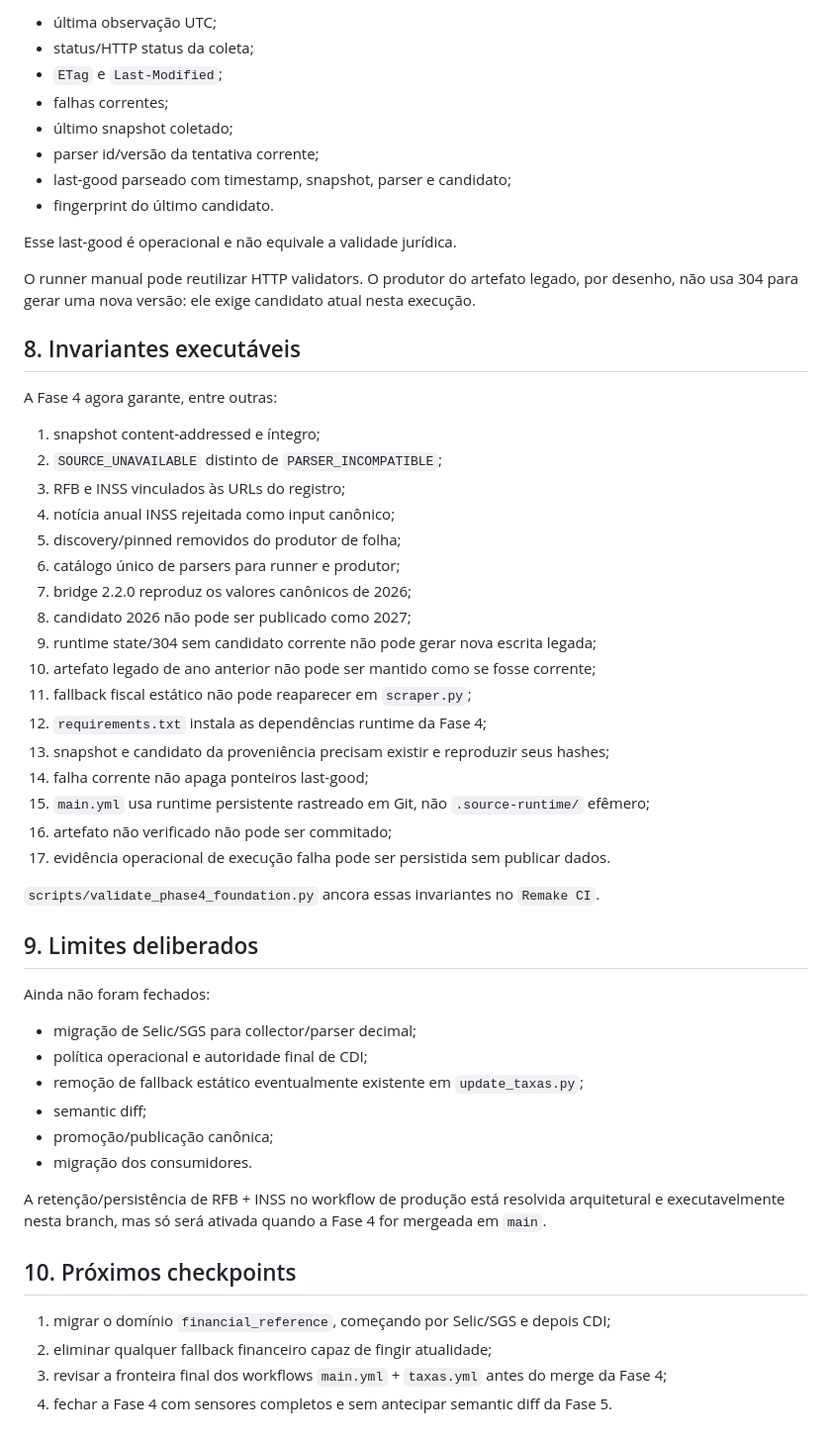
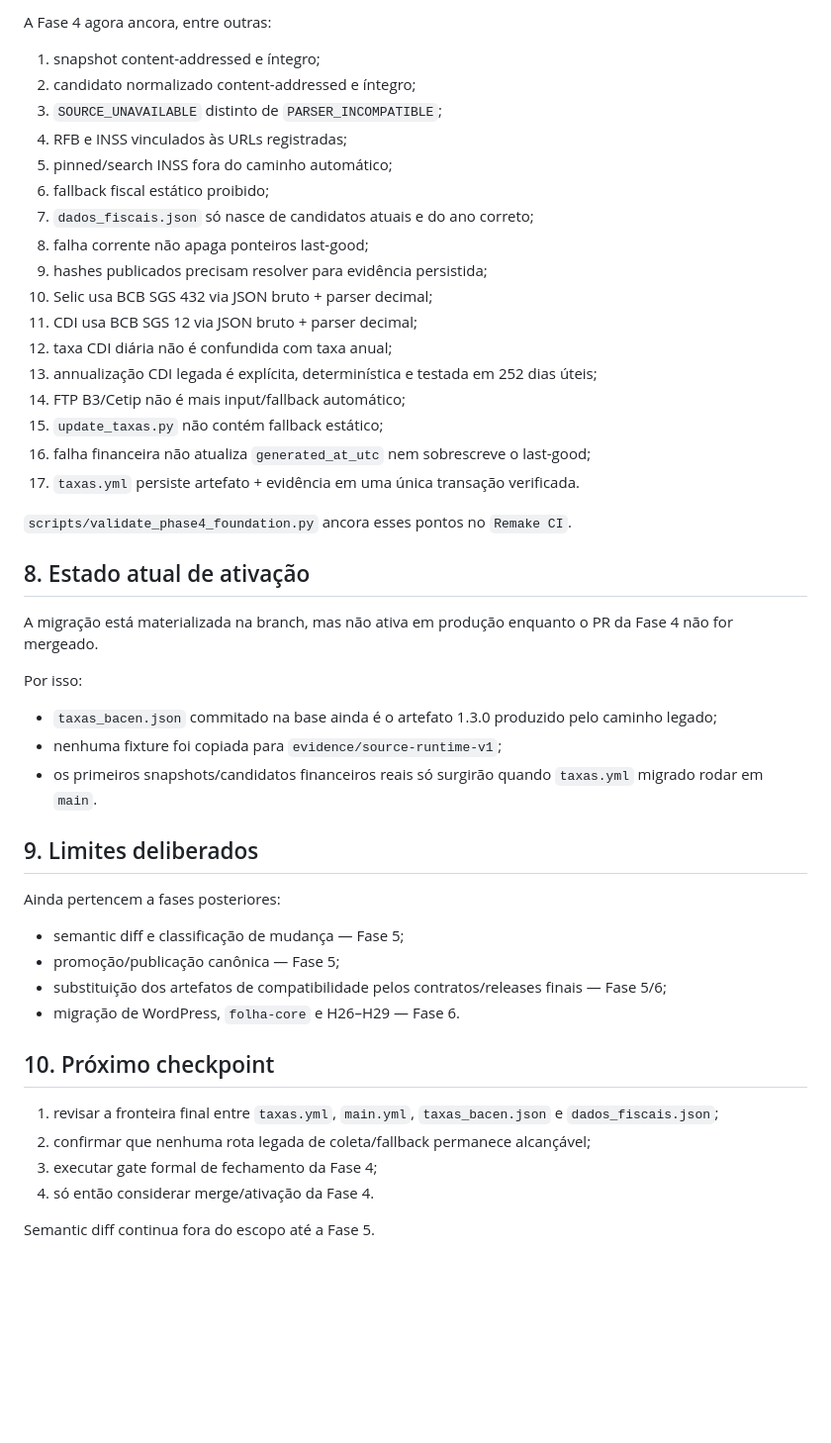
Before and after one commit to Rafael-Tinelli/sanida-dados-fiscais, a Markdown page: docs/phase4-sources-sensors-v1.md, the part around one of its changes. Shown at 99% size. Drawn GitHub-style; blank space fills up the shorter version.

Commit message:
docs: registrar migração do financial_reference

```diff
--- a/docs/phase4-sources-sensors-v1.md
+++ b/docs/phase4-sources-sensors-v1.md
@@ -294,56 +211,49 @@ Não são seedados fixtures nem evidências sintéticas na árvore de produção
-- última observação UTC;
-- status/HTTP status da coleta;
-- `ETag` e `Last-Modified`;
-- falhas correntes;
-- último snapshot coletado;
-- parser id/versão da tentativa corrente;
-- last-good parseado com timestamp, snapshot, parser e candidato;
-- fingerprint do último candidato.
-
-Esse last-good é operacional e não equivale a validade jurídica.
-
-O runner manual pode reutilizar HTTP validators. O produtor do artefato legado, por desenho, não usa 304 para gerar uma nova versão: ele exige candidato atual nesta execução.
-
-## 8. Invariantes executáveis
-
-A Fase 4 agora garante, entre outras:
+A Fase 4 agora ancora, entre outras:
 
 1. snapshot content-addressed e íntegro;
-2. `SOURCE_UNAVAILABLE` distinto de `PARSER_INCOMPATIBLE`;
-3. RFB e INSS vinculados às URLs do registro;
-4. notícia anual INSS rejeitada como input canônico;
-5. discovery/pinned removidos do produtor de folha;
-6. catálogo único de parsers para runner e produtor;
-7. bridge 2.2.0 reproduz os valores canônicos de 2026;
-8. candidato 2026 não pode ser publicado como 2027;
-9. runtime state/304 sem candidato corrente não pode gerar nova escrita legada;
-10. artefato legado de ano anterior não pode ser mantido como se fosse corrente;
-11. fallback fiscal estático não pode reaparecer em `scraper.py`;
-12. `requirements.txt` instala as dependências runtime da Fase 4;
-13. snapshot e candidato da proveniência precisam existir e reproduzir seus hashes;
-14. falha corrente não apaga ponteiros last-good;
-15. `main.yml` usa runtime persistente rastreado em Git, não `.source-runtime/` efêmero;
-16. artefato não verificado não pode ser commitado;
-17. evidência operacional de execução falha pode ser persistida sem publicar dados.
+2. candidato normalizado content-addressed e íntegro;
+3. `SOURCE_UNAVAILABLE` distinto de `PARSER_INCOMPATIBLE`;
+4. RFB e INSS vinculados às URLs registradas;
+5. pinned/search INSS fora do caminho automático;
+6. fallback fiscal estático proibido;
+7. `dados_fiscais.json` só nasce de candidatos atuais e do ano correto;
+8. falha corrente não apaga ponteiros last-good;
+9. hashes publicados precisam resolver para evidência persistida;
+10. Selic usa BCB SGS 432 via JSON bruto + parser decimal;
+11. CDI usa BCB SGS 12 via JSON bruto + parser decimal;
+12. taxa CDI diária não é confundida com taxa anual;
+13. annualização CDI legada é explícita, determinística e testada em 252 dias úteis;
+14. FTP B3/Cetip não é mais input/fallback automático;
+15. `update_taxas.py` não contém fallback estático;
+16. falha financeira não atualiza `generated_at_utc` nem sobrescreve o last-good;
+17. `taxas.yml` persiste artefato + evidência em uma única transação verificada.
 
-`scripts/validate_phase4_foundation.py` ancora essas invariantes no `Remake CI`.
+`scripts/validate_phase4_foundation.py` ancora esses pontos no `Remake CI`.
+
+## 8. Estado atual de ativação
+
+A migração está materializada na branch, mas não ativa em produção enquanto o PR da Fase 4 não for mergeado.
+
+Por isso:
+
+- `taxas_bacen.json` commitado na base ainda é o artefato 1.3.0 produzido pelo caminho legado;
+- nenhuma fixture foi copiada para `evidence/source-runtime-v1`;
+- os primeiros snapshots/candidatos financeiros reais só surgirão quando `taxas.yml` migrado rodar em `main`.
 
 ## 9. Limites deliberados
 
-Ainda não foram fechados:
+Ainda pertencem a fases posteriores:
 
-- migração de Selic/SGS para collector/parser decimal;
-- política operacional e autoridade final de CDI;
-- remoção de fallback estático eventualmente existente em `update_taxas.py`;
-- semantic diff;
-- promoção/publicação canônica;
-- migração dos consumidores.
+- semantic diff e classificação de mudança — Fase 5;
+- promoção/publicação canônica — Fase 5;
+- substituição dos artefatos de compatibilidade pelos contratos/releases finais — Fase 5/6;
+- migração de WordPress, `folha-core` e H26–H29 — Fase 6.
 
-A retenção/persistência de RFB + INSS no workflow de produção está resolvida arquitetural e executavelmente nesta branch, mas só será ativada quando a Fase 4 for mergeada em `main`.
+## 10. Próximo checkpoint
 
-## 10. Próximos checkpoints
+1. revisar a fronteira final entre `taxas.yml`, `main.yml`, `taxas_bacen.json` e `dados_fiscais.json`;
+2. confirmar que nenhuma rota legada de coleta/fallback permanece alcançável;
+3. executar gate formal de fechamento da Fase 4;
+4. só então considerar merge/ativação da Fase 4.
 
-1. migrar o domínio `financial_reference`, começando por Selic/SGS e depois CDI;
-2. eliminar qualquer fallback financeiro capaz de fingir atualidade;
-3. revisar a fronteira final dos workflows `main.yml` + `taxas.yml` antes do merge da Fase 4;
-4. fechar a Fase 4 com sensores completos e sem antecipar semantic diff da Fase 5.
+Semantic diff continua fora do escopo até a Fase 5.
```
Also changed, not shown: other parts of docs/phase4-sources-sensors-v1.md (+116 -199 lines).
